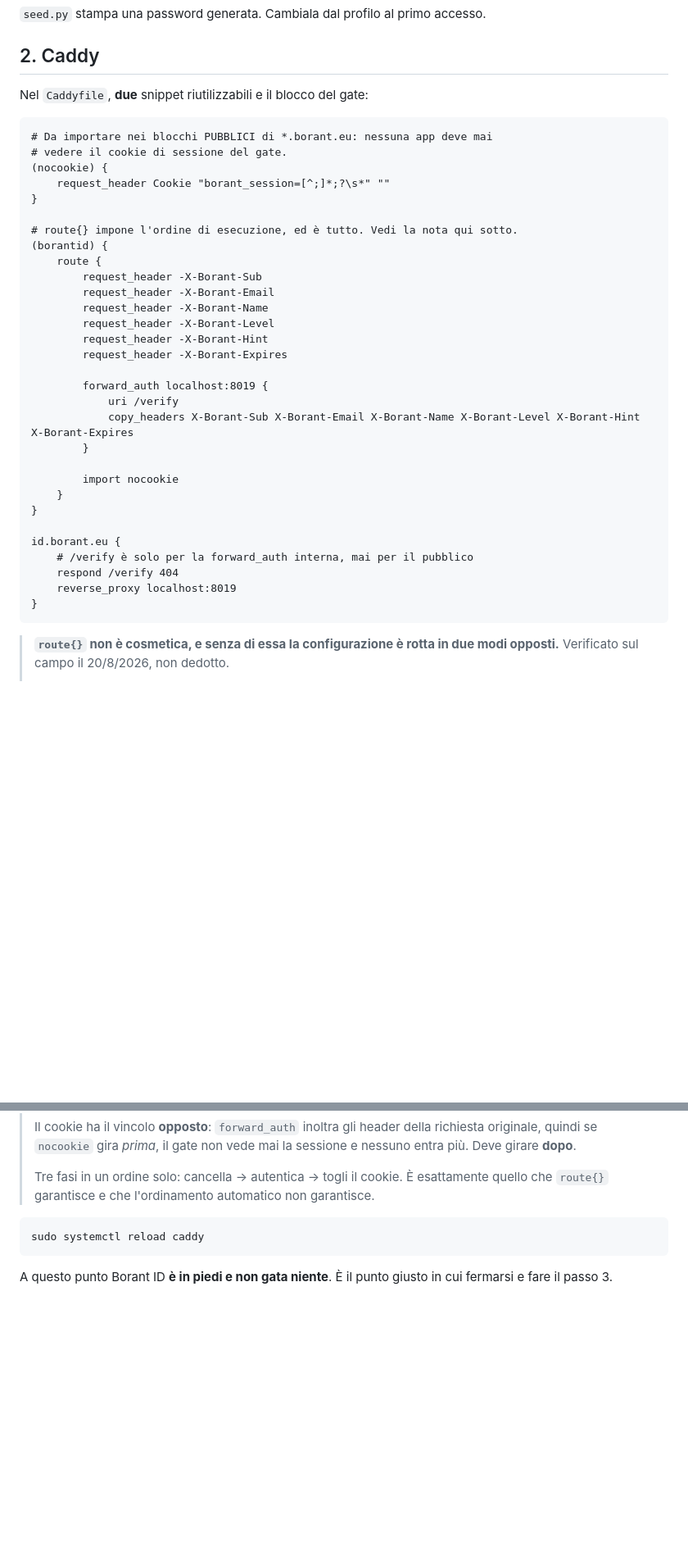
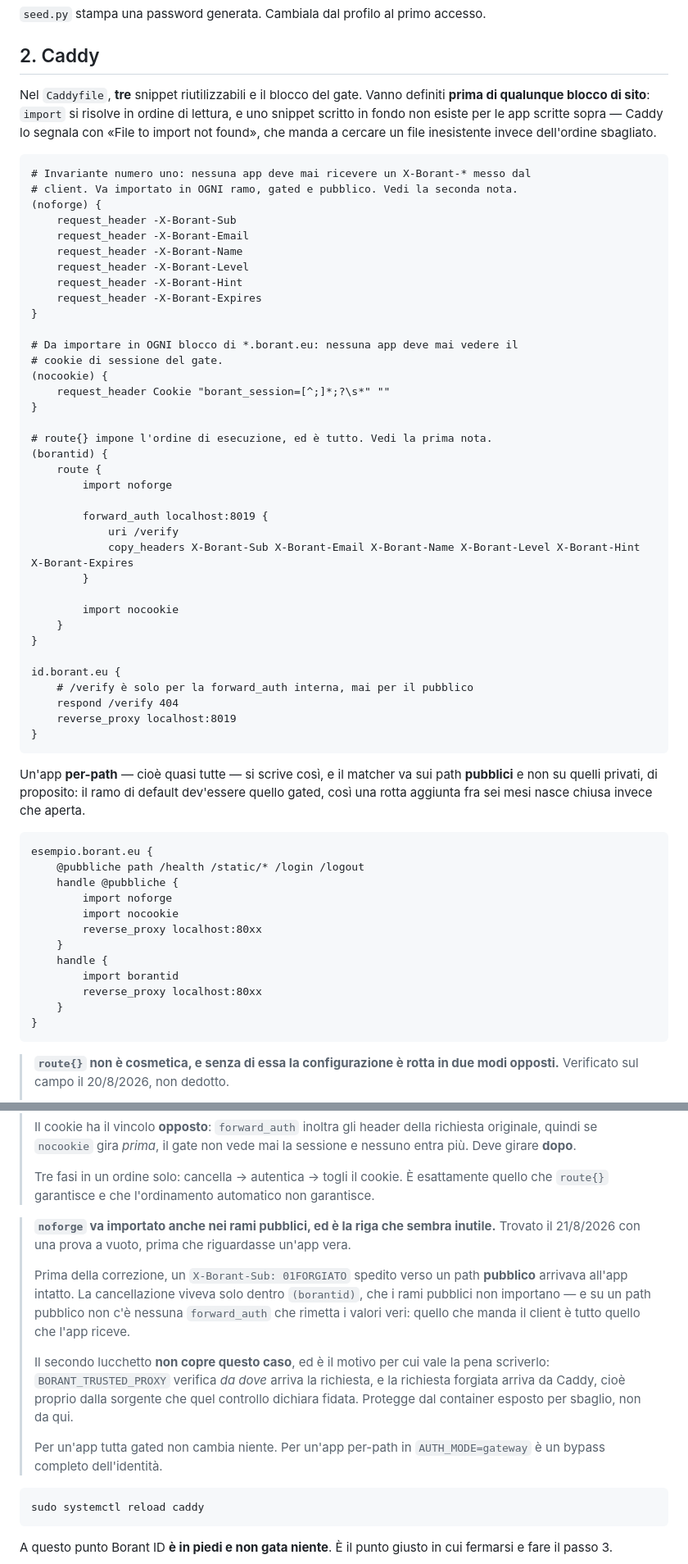
Before and after one commit to that-ugly-cat/borant-id, a Markdown page: DEPLOY.md, 2 parts joined by grey strips. Shown at 82% size. Rendered like a GitHub page; blank space fills up the shorter version.

Commit message:
DEPLOY: lo snippet di riferimento aveva ancora il buco
Chi copiava il Caddyfile da qui riproduceva esattamente il difetto trovato la
mattina del 21/8: senza `noforge` nei rami pubblici, un X-Borant-* spedito
verso un path pubblico arriva all'app intatto, perche' li' non c'e' nessuna
forward_auth che rimetta i valori veri.

Aggiunti lo snippet mancante, la nota sul perche' BORANT_TRUSTED_PROXY non
copre quel caso, l'esempio di blocco per-path con il matcher scritto sui path
pubblici, e la ragione per cui gli snippet vanno definiti prima dei blocchi di
sito. Il README dichiara lo stato: sei app dietro il gate, cinque no.

Co-Authored-By: Claude Opus 5 <noreply@anthropic.com>

````diff
--- a/DEPLOY.md
+++ b/DEPLOY.md
@@ -55,24 +55,34 @@ docker exec -it borantid python seed.py --email TUA@MAIL --name Spit --apps
 
 ## 2. Caddy
 
-Nel `Caddyfile`, **due** snippet riutilizzabili e il blocco del gate:
+Nel `Caddyfile`, **tre** snippet riutilizzabili e il blocco del gate. Vanno
+definiti **prima di qualunque blocco di sito**: `import` si risolve in ordine di
+lettura, e uno snippet scritto in fondo non esiste per le app scritte sopra —
+Caddy lo segnala con «File to import not found», che manda a cercare un file
+inesistente invece dell'ordine sbagliato.
 
 ```
-# Da importare nei blocchi PUBBLICI di *.borant.eu: nessuna app deve mai
-# vedere il cookie di sessione del gate.
+# Invariante numero uno: nessuna app deve mai ricevere un X-Borant-* messo dal
+# client. Va importato in OGNI ramo, gated e pubblico. Vedi la seconda nota.
+(noforge) {
+    request_header -X-Borant-Sub
+    request_header -X-Borant-Email
+    request_header -X-Borant-Name
+    request_header -X-Borant-Level
+    request_header -X-Borant-Hint
+    request_header -X-Borant-Expires
+}
+
+# Da importare in OGNI blocco di *.borant.eu: nessuna app deve mai vedere il
+# cookie di sessione del gate.
 (nocookie) {
     request_header Cookie "borant_session=[^;]*;?\s*" ""
 }
 
-# route{} impone l'ordine di esecuzione, ed è tutto. Vedi la nota qui sotto.
+# route{} impone l'ordine di esecuzione, ed è tutto. Vedi la prima nota.
 (borantid) {
     route {
-        request_header -X-Borant-Sub
-        request_header -X-Borant-Email
-        request_header -X-Borant-Name
-        request_header -X-Borant-Level
-        request_header -X-Borant-Hint
-        request_header -X-Borant-Expires
+        import noforge
 
         forward_auth localhost:8019 {
             uri /verify
@@ -87,6 +97,26 @@ id.borant.eu {
     # /verify è solo per la forward_auth interna, mai per il pubblico
     respond /verify 404
     reverse_proxy localhost:8019
+}
+```
+
+Un'app **per-path** — cioè quasi tutte — si scrive così, e il matcher va sui
+path **pubblici** e non su quelli privati, di proposito: il ramo di default
+dev'essere quello gated, così una rotta aggiunta fra sei mesi nasce chiusa
+invece che aperta.
+
+```
+esempio.borant.eu {
+    @pubbliche path /health /static/* /login /logout
+    handle @pubbliche {
+        import noforge
+        import nocookie
+        reverse_proxy localhost:80xx
+    }
+    handle {
+        import borantid
+        reverse_proxy localhost:80xx
+    }
 }
 ```
 
@@ -106,6 +136,25 @@ id.borant.eu {
 > Tre fasi in un ordine solo: cancella → autentica → togli il cookie. È
 > esattamente quello che `route{}` garantisce e che l'ordinamento automatico
 > non garantisce.
+
+> **`noforge` va importato anche nei rami pubblici, ed è la riga che sembra
+> inutile.** Trovato il 21/8/2026 con una prova a vuoto, prima che riguardasse
+> un'app vera.
+>
+> Prima della correzione, un `X-Borant-Sub: 01FORGIATO` spedito verso un path
+> **pubblico** arrivava all'app intatto. La cancellazione viveva solo dentro
+> `(borantid)`, che i rami pubblici non importano — e su un path pubblico non
+> c'è nessuna `forward_auth` che rimetta i valori veri: quello che manda il
+> client è tutto quello che l'app riceve.
+>
+> Il secondo lucchetto **non copre questo caso**, ed è il motivo per cui vale la
+> pena scriverlo: `BORANT_TRUSTED_PROXY` verifica *da dove* arriva la richiesta,
+> e la richiesta forgiata arriva da Caddy, cioè proprio dalla sorgente che quel
+> controllo dichiara fidata. Protegge dal container esposto per sbaglio, non da
+> qui.
+>
+> Per un'app tutta gated non cambia niente. Per un'app per-path in
+> `AUTH_MODE=gateway` è un bypass completo dell'identità.
 
 ```bash
 sudo systemctl reload caddy
````
Also changed, not shown: README.md (+21 -0 lines).
